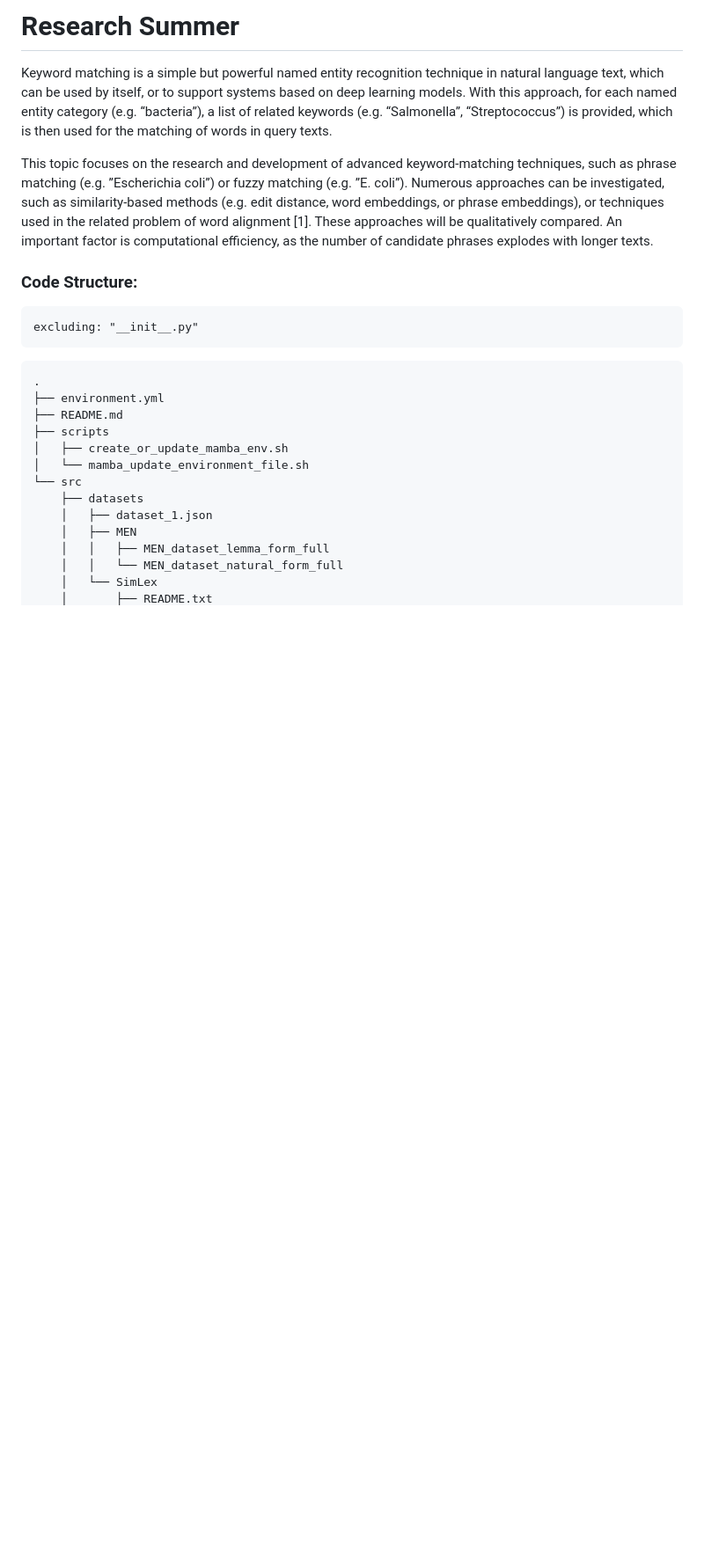
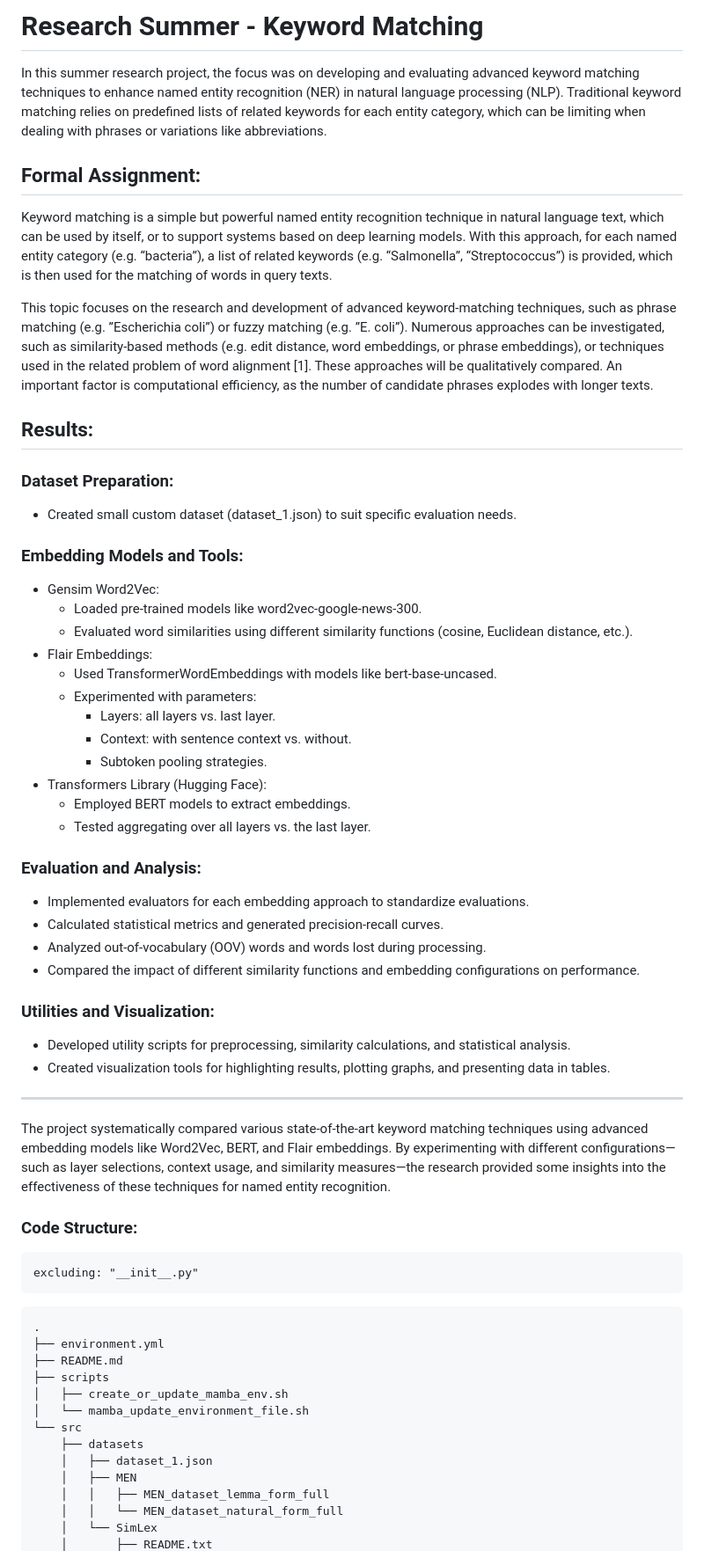
Before and after one commit to nickobard/University, a Markdown page: Summer (2023)/Research Summer/README.md, the part around the change. Shown at 88% size. Drawn GitHub-style; blank space fills up the shorter version.

Commit message:
Update research summer README.md

```diff
--- a/Summer (2023)/Research Summer/README.md
+++ b/Summer (2023)/Research Summer/README.md
@@ -1,9 +1,49 @@
-# Research Summer
+# Research Summer - Keyword Matching
+
+In this summer research project, the focus was on developing and evaluating advanced keyword matching techniques to enhance named entity recognition (NER) in natural language processing (NLP). Traditional keyword matching relies on predefined lists of related keywords for each entity category, which can be limiting when dealing with phrases or variations like abbreviations.
+
+## Formal Assignment:
 
 Keyword matching is a simple but powerful named entity recognition technique in natural language text, which can be used by itself, or to support systems based on deep learning models. With this approach, for each named entity category (e.g. “bacteria”), a list of related keywords (e.g. “Salmonella”, “Streptococcus”) is provided, which is then used for the matching of words in query texts.
 
+This topic focuses on the research and development of advanced keyword-matching techniques, such as phrase matching (e.g. ”Escherichia coli”) or fuzzy matching (e.g. ”E. coli”). Numerous approaches can be investigated, such as similarity-based methods (e.g. edit distance, word embeddings, or phrase embeddings), or techniques used in the related problem of word alignment [1]. These approaches will be qualitatively compared. An important factor is computational efficiency, as the number of candidate phrases explodes with longer texts.
 
-This topic focuses on the research and development of advanced keyword-matching techniques, such as phrase matching (e.g. ”Escherichia coli”) or fuzzy matching (e.g. ”E. coli”). Numerous approaches can be investigated, such as similarity-based methods (e.g. edit distance, word embeddings, or phrase embeddings), or techniques used in the related problem of word alignment [1]. These approaches will be qualitatively compared. An important factor is computational efficiency, as the number of candidate phrases explodes with longer texts.
+## Results:
+
+### Dataset Preparation:
+
+- Created small custom dataset (dataset_1.json) to suit specific evaluation needs.
+
+### Embedding Models and Tools:
+
+- Gensim Word2Vec:
+  - Loaded pre-trained models like word2vec-google-news-300.
+  - Evaluated word similarities using different similarity functions (cosine, Euclidean distance, etc.).
+- Flair Embeddings:
+  - Used TransformerWordEmbeddings with models like bert-base-uncased.
+  - Experimented with parameters:
+    - Layers: all layers vs. last layer.
+    - Context: with sentence context vs. without.
+    - Subtoken pooling strategies.
+- Transformers Library (Hugging Face):
+  - Employed BERT models to extract embeddings.
+  - Tested aggregating over all layers vs. the last layer.
+
+### Evaluation and Analysis:
+
+- Implemented evaluators for each embedding approach to standardize evaluations.
+- Calculated statistical metrics and generated precision-recall curves.
+- Analyzed out-of-vocabulary (OOV) words and words lost during processing.
+- Compared the impact of different similarity functions and embedding configurations on performance.
+
+### Utilities and Visualization:
+
+- Developed utility scripts for preprocessing, similarity calculations, and statistical analysis.
+- Created visualization tools for highlighting results, plotting graphs, and presenting data in tables.
+
+***
+
+The project systematically compared various state-of-the-art keyword matching techniques using advanced embedding models like Word2Vec, BERT, and Flair embeddings. By experimenting with different configurations—such as layer selections, context usage, and similarity measures—the research provided some insights into the effectiveness of these techniques for named entity recognition.
 
 ### Code Structure:
 
```
